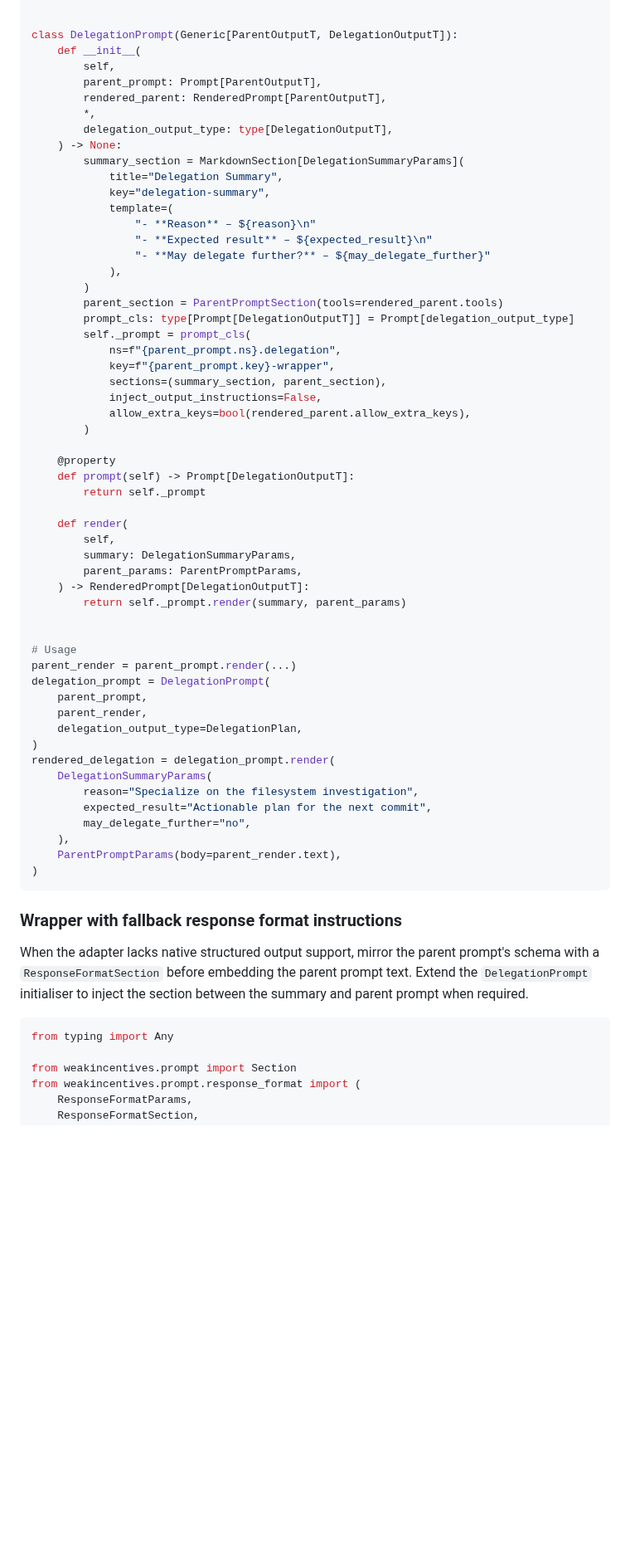
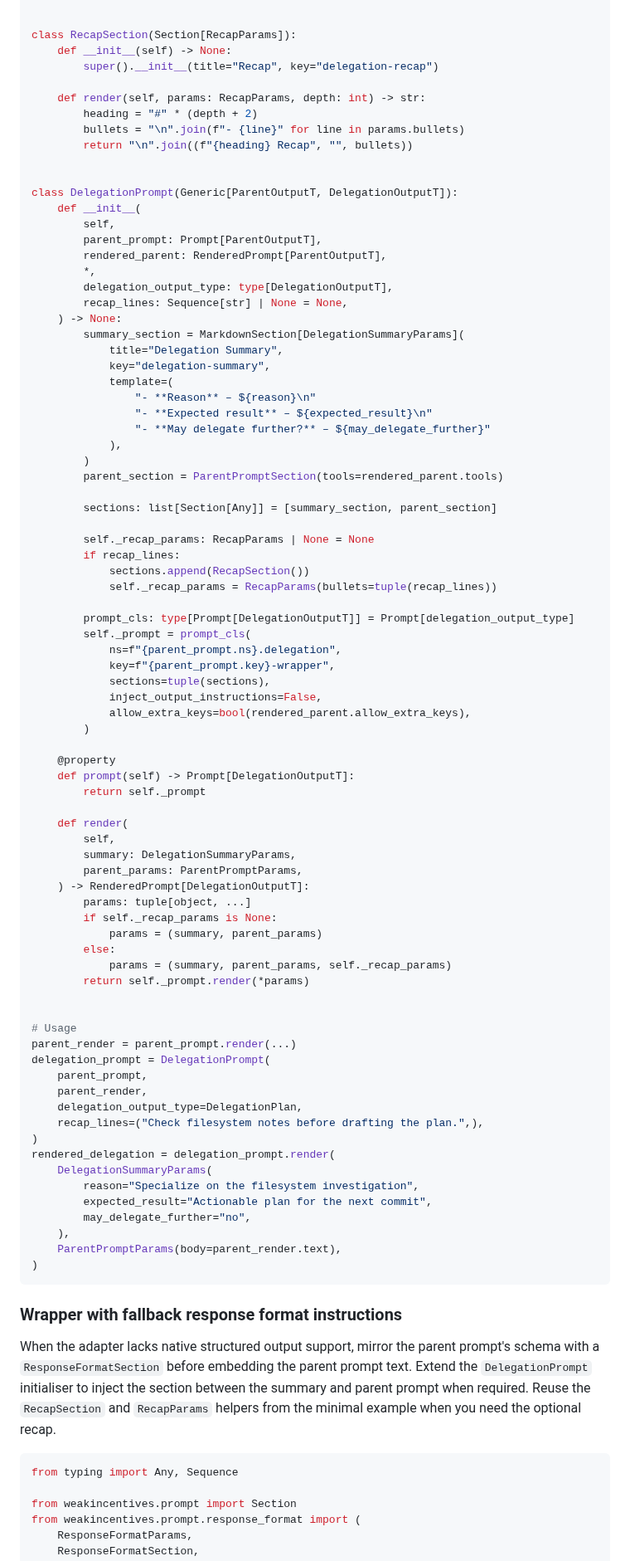
Before and after one commit to weakincentives/weakincentives, a Markdown page: specs/PROMPTS_COMPOSITION.md, the part around one of its changes. Shown at 83% size. Rendered like a GitHub page; blank space fills up the shorter version.

Commit message:
Document optional recap section in delegation wrapper spec

````diff
--- a/specs/PROMPTS_COMPOSITION.md
+++ b/specs/PROMPTS_COMPOSITION.md
@@ -144,6 +164,16 @@ class ParentPromptSection(Section[ParentPromptParams]):
         )
 
 
+class RecapSection(Section[RecapParams]):
+    def __init__(self) -> None:
+        super().__init__(title="Recap", key="delegation-recap")
+
+    def render(self, params: RecapParams, depth: int) -> str:
+        heading = "#" * (depth + 2)
+        bullets = "\n".join(f"- {line}" for line in params.bullets)
+        return "\n".join((f"{heading} Recap", "", bullets))
+
+
 class DelegationPrompt(Generic[ParentOutputT, DelegationOutputT]):
     def __init__(
         self,
@@ -151,6 +181,7 @@ class DelegationPrompt(Generic[ParentOutputT, DelegationOutputT]):
         rendered_parent: RenderedPrompt[ParentOutputT],
         *,
         delegation_output_type: type[DelegationOutputT],
+        recap_lines: Sequence[str] | None = None,
     ) -> None:
         summary_section = MarkdownSection[DelegationSummaryParams](
             title="Delegation Summary",
@@ -162,11 +193,19 @@ class DelegationPrompt(Generic[ParentOutputT, DelegationOutputT]):
             ),
         )
         parent_section = ParentPromptSection(tools=rendered_parent.tools)
+
+        sections: list[Section[Any]] = [summary_section, parent_section]
+
+        self._recap_params: RecapParams | None = None
+        if recap_lines:
+            sections.append(RecapSection())
+            self._recap_params = RecapParams(bullets=tuple(recap_lines))
+
         prompt_cls: type[Prompt[DelegationOutputT]] = Prompt[delegation_output_type]
         self._prompt = prompt_cls(
             ns=f"{parent_prompt.ns}.delegation",
             key=f"{parent_prompt.key}-wrapper",
-            sections=(summary_section, parent_section),
+            sections=tuple(sections),
             inject_output_instructions=False,
             allow_extra_keys=bool(rendered_parent.allow_extra_keys),
         )
@@ -180,7 +219,12 @@ class DelegationPrompt(Generic[ParentOutputT, DelegationOutputT]):
         summary: DelegationSummaryParams,
         parent_params: ParentPromptParams,
     ) -> RenderedPrompt[DelegationOutputT]:
-        return self._prompt.render(summary, parent_params)
+        params: tuple[object, ...]
+        if self._recap_params is None:
+            params = (summary, parent_params)
+        else:
+            params = (summary, parent_params, self._recap_params)
+        return self._prompt.render(*params)
 
 
 # Usage
@@ -189,6 +233,7 @@ delegation_prompt = DelegationPrompt(
     parent_prompt,
     parent_render,
     delegation_output_type=DelegationPlan,
+    recap_lines=("Check filesystem notes before drafting the plan.",),
 )
 rendered_delegation = delegation_prompt.render(
     DelegationSummaryParams(
@@ -204,10 +249,11 @@ rendered_delegation = delegation_prompt.render(
 
 When the adapter lacks native structured output support, mirror the parent prompt's schema with a
 `ResponseFormatSection` before embedding the parent prompt text. Extend the `DelegationPrompt`
-initialiser to inject the section between the summary and parent prompt when required.
+initialiser to inject the section between the summary and parent prompt when required. Reuse the
+`RecapSection` and `RecapParams` helpers from the minimal example when you need the optional recap.
 
 ```python
-from typing import Any
+from typing import Any, Sequence
 
 from weakincentives.prompt import Section
 from weakincentives.prompt.response_format import (
````
Also changed, not shown: other parts of specs/PROMPTS_COMPOSITION.md (+40 -2 lines).
